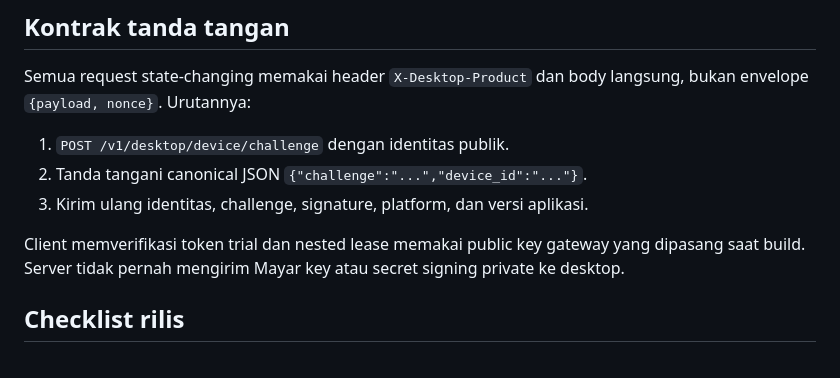
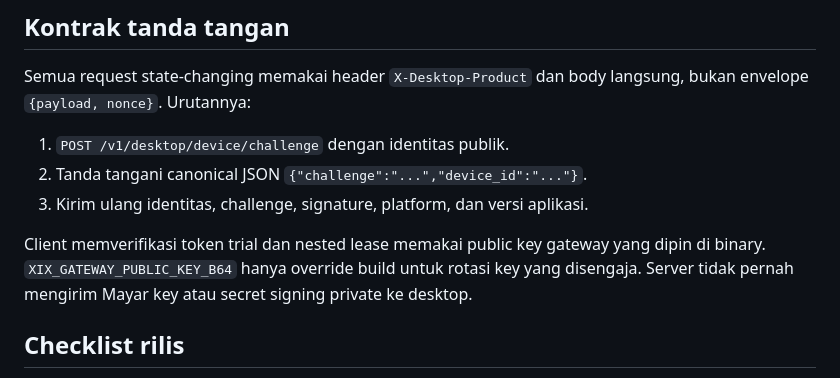
Before and after one commit to mfahryf/XIX-Vectorizer-release, a Markdown page: docs/DESKTOP-LICENSING-CONTRACT.md, the part around the change. Drawn GitHub-style.

```diff
--- a/docs/DESKTOP-LICENSING-CONTRACT.md
+++ b/docs/DESKTOP-LICENSING-CONTRACT.md
@@ -71,7 +71,8 @@ langsung, bukan envelope `{payload, nonce}`. Urutannya:
 3. Kirim ulang identitas, challenge, signature, platform, dan versi aplikasi.
 
 Client memverifikasi token trial dan nested lease memakai public key gateway
-yang dipasang saat build. Server tidak pernah mengirim Mayar key atau secret
+yang dipin di binary. `XIX_GATEWAY_PUBLIC_KEY_B64` hanya override build untuk
+rotasi key yang disengaja. Server tidak pernah mengirim Mayar key atau secret
 signing private ke desktop.
 
 ## Checklist rilis
```
Also changed, not shown: README.md (+6 -3 lines), docs/DEVELOPMENT-LICENSE-TESTING.md (added, +65 -0 lines).
